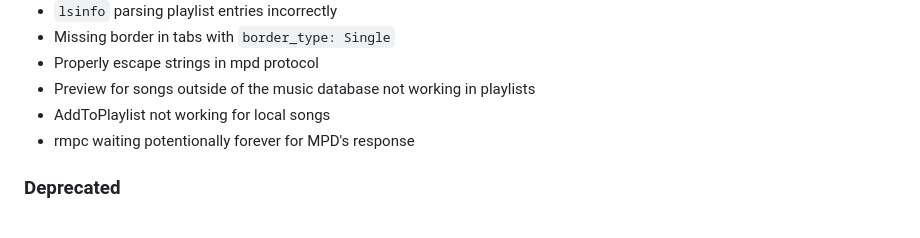
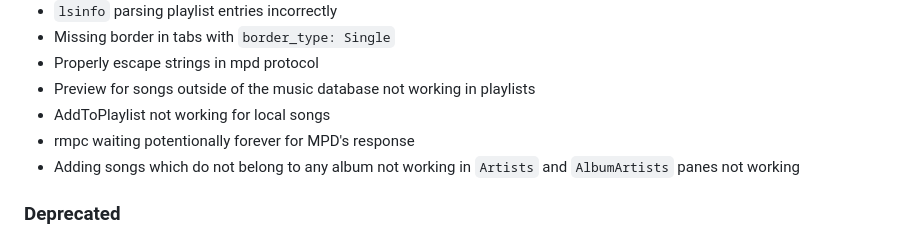
Before and after one commit to mierak/rmpc, a Markdown page: CHANGELOG.md, the part around the change. GitHub-like rendering.

Commit message:
changelog

```diff
--- a/CHANGELOG.md
+++ b/CHANGELOG.md
@@ -45,6 +45,7 @@ They have additional config properties compared to their predecesors.
 - Preview for songs outside of the music database not working in playlists
 - AddToPlaylist not working for local songs
 - rmpc waiting potentionally forever for MPD's response
+- Adding songs which do not belong to any album not working in `Artists` and `AlbumArtists` panes not working
 
 ### Deprecated
 
```
